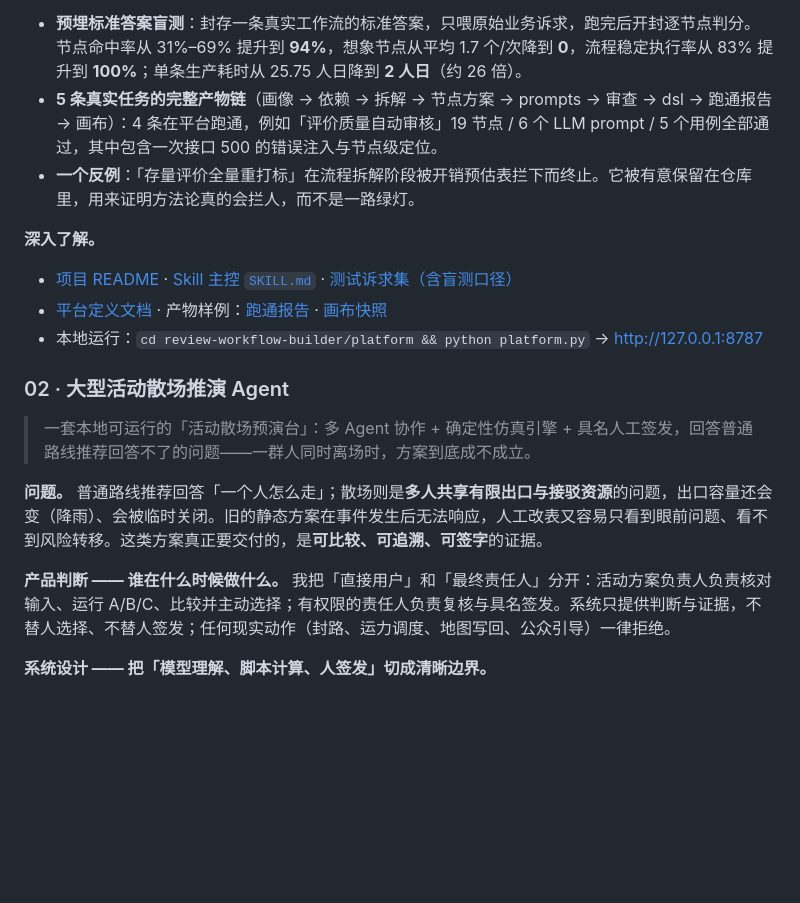
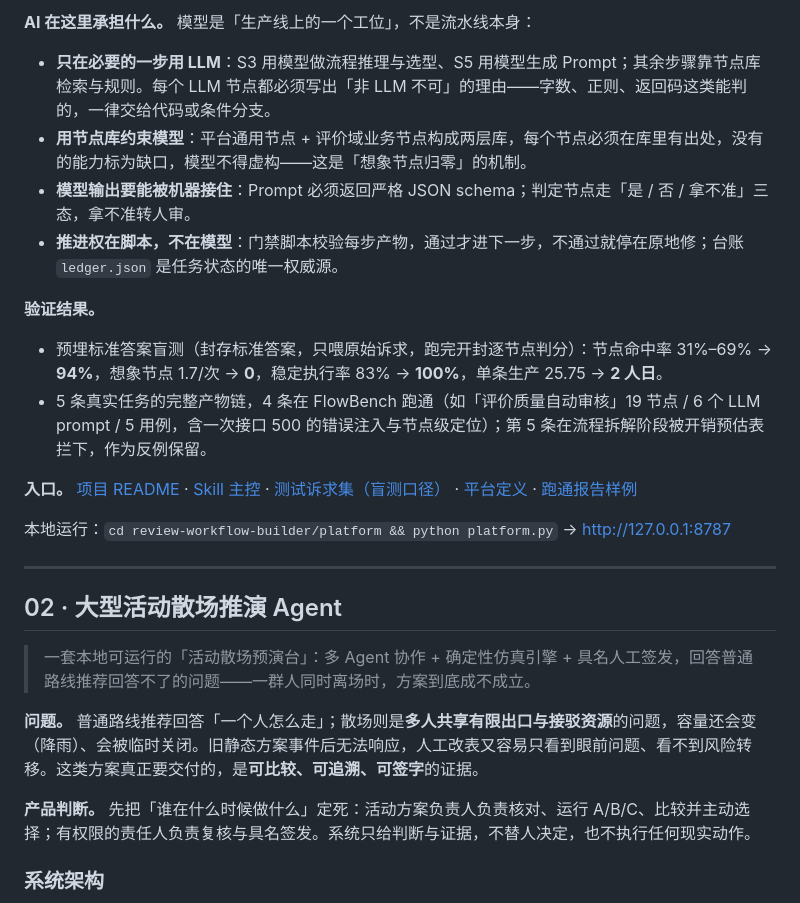
Before and after one commit to mumudecrance-ship-it/ai-agent-portfolio, a Markdown page: README.md, the part around one of its changes. GitHub-like rendering; blank space fills up the shorter version.

```diff
--- a/README.md
+++ b/README.md
@@ -34,21 +44,29 @@
 
-- **预埋标准答案盲测**：封存一条真实工作流的标准答案，只喂原始业务诉求，跑完后开封逐节点判分。节点命中率从 31%–69% 提升到 **94%**，想象节点从平均 1.7 个/次降到 **0**，流程稳定执行率从 83% 提升到 **100%**；单条生产耗时从 25.75 人日降到 **2 人日**（约 26 倍）。
-- **5 条真实任务的完整产物链**（画像 → 依赖 → 拆解 → 节点方案 → prompts → 审查 → dsl → 跑通报告 → 画布）：4 条在平台跑通，例如「评价质量自动审核」19 节点 / 6 个 LLM prompt / 5 个用例全部通过，其中包含一次接口 500 的错误注入与节点级定位。
-- **一个反例**：「存量评价全量重打标」在流程拆解阶段被开销预估表拦下而终止。它被有意保留在仓库里，用来证明方法论真的会拦人，而不是一路绿灯。
+**AI 在这里承担什么。** 模型是「生产线上的一个工位」，不是流水线本身：
 
-**深入了解。**
+- **只在必要的一步用 LLM**：S3 用模型做流程推理与选型、S5 用模型生成 Prompt；其余步骤靠节点库检索与规则。每个 LLM 节点都必须写出「非 LLM 不可」的理由——字数、正则、返回码这类能判的，一律交给代码或条件分支。
+- **用节点库约束模型**：平台通用节点 + 评价域业务节点构成两层库，每个节点必须在库里有出处，没有的能力标为缺口，模型不得虚构——这是「想象节点归零」的机制。
+- **模型输出要能被机器接住**：Prompt 必须返回严格 JSON schema；判定节点走「是 / 否 / 拿不准」三态，拿不准转人审。
+- **推进权在脚本，不在模型**：门禁脚本校验每步产物，通过才进下一步，不通过就停在原地修；台账 `ledger.json` 是任务状态的唯一权威源。
 
-- [项目 README](review-workflow-builder/README.md) · [Skill 主控 `SKILL.md`](review-workflow-builder/skill/SKILL.md) · [测试诉求集（含盲测口径）](review-workflow-builder/skill/test-scenarios.md)
-- [平台定义文档](review-workflow-builder/platform/平台定义文档.md) · 产物样例：[跑通报告](review-workflow-builder/runs/评价质量自动审核/08-跑通报告.md) · [画布快照](review-workflow-builder/runs/评价质量自动审核/09-画布.html)
-- 本地运行：`cd review-workflow-builder/platform && python platform.py` → http://127.0.0.1:8787
+**验证结果。**
 
-### 02 · 大型活动散场推演 Agent
+- 预埋标准答案盲测（封存标准答案，只喂原始诉求，跑完开封逐节点判分）：节点命中率 31%–69% → **94%**，想象节点 1.7/次 → **0**，稳定执行率 83% → **100%**，单条生产 25.75 → **2 人日**。
+- 5 条真实任务的完整产物链，4 条在 FlowBench 跑通（如「评价质量自动审核」19 节点 / 6 个 LLM prompt / 5 用例，含一次接口 500 的错误注入与节点级定位）；第 5 条在流程拆解阶段被开销预估表拦下，作为反例保留。
+
+**入口。** [项目 README](review-workflow-builder/README.md) · [Skill 主控](review-workflow-builder/skill/SKILL.md) · [测试诉求集（盲测口径）](review-workflow-builder/skill/test-scenarios.md) · [平台定义](review-workflow-builder/platform/平台定义文档.md) · [跑通报告样例](review-workflow-builder/runs/评价质量自动审核/08-跑通报告.md)
+
+本地运行：`cd review-workflow-builder/platform && python platform.py` → http://127.0.0.1:8787
+
+---
+
+## 02 · 大型活动散场推演 Agent
 
 > 一套本地可运行的「活动散场预演台」：多 Agent 协作 + 确定性仿真引擎 + 具名人工签发，回答普通路线推荐回答不了的问题——一群人同时离场时，方案到底成不成立。
 
-**问题。** 普通路线推荐回答「一个人怎么走」；散场则是**多人共享有限出口与接驳资源**的问题，出口容量还会变（降雨）、会被临时关闭。旧的静态方案在事件发生后无法响应，人工改表又容易只看到眼前问题、看不到风险转移。这类方案真正要交付的，是**可比较、可追溯、可签字**的证据。
+**问题。** 普通路线推荐回答「一个人怎么走」；散场则是**多人共享有限出口与接驳资源**的问题，容量还会变（降雨）、会被临时关闭。旧静态方案事件后无法响应，人工改表又容易只看到眼前问题、看不到风险转移。这类方案真正要交付的，是**可比较、可追溯、可签字**的证据。
 
-**产品判断 —— 谁在什么时候做什么。** 我把「直接用户」和「最终责任人」分开：活动方案负责人负责核对输入、运行 A/B/C、比较并主动选择；有权限的责任人负责复核与具名签发。系统只提供判断与证据，不替人选择、不替人签发；任何现实动作（封路、运力调度、地图写回、公众引导）一律拒绝。
+**产品判断。** 先把「谁在什么时候做什么」定死：活动方案负责人负责核对、运行 A/B/C、比较并主动选择；有权限的责任人负责复核与具名签发。系统只给判断与证据，不替人决定，也不执行任何现实动作。
 
-**系统设计 —— 把「模型理解、脚本计算、人签发」切成清晰边界。**
+### 系统架构
 
```
Also changed, not shown: other parts of README.md (+78 -43 lines).
